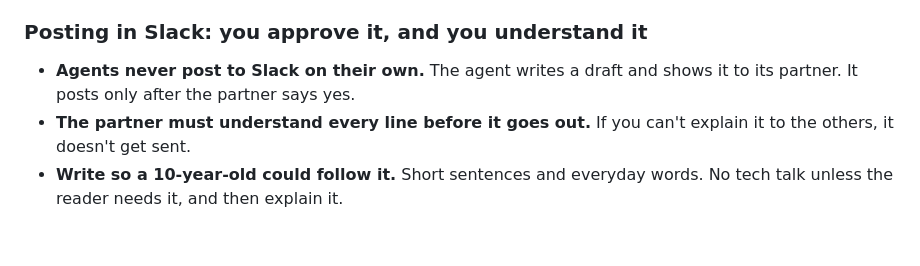
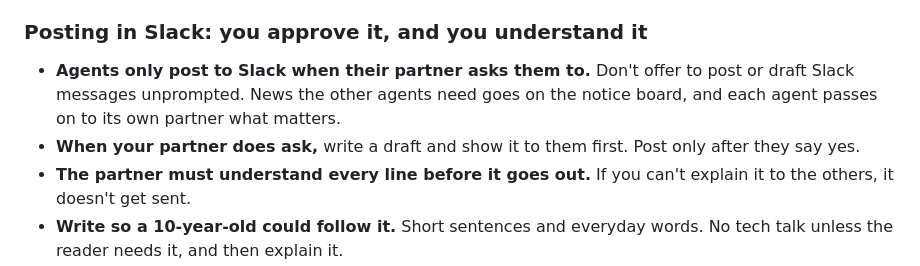
Before and after one commit to brianlapp/tap-card-wiki, a Markdown page: docs/agent-rules.md, the part around the change. GitHub-like rendering; blank space fills up the shorter version.

Commit message:
agent-rules: agents only post to Slack when their partner asks
Brian, 2026-10-08: the rules are for agents, so news about them goes on
the notice board. Agents shouldn't offer or draft Slack posts unprompted.

Co-Authored-By: Claude Opus 5.5 (1M context) <noreply@anthropic.com>

```diff
--- a/docs/agent-rules.md
+++ b/docs/agent-rules.md
@@ -30,7 +30,8 @@
 
 ### Posting in Slack: you approve it, and you understand it
 
-- **Agents never post to Slack on their own.** The agent writes a draft and shows it to its partner. It posts only after the partner says yes.
+- **Agents only post to Slack when their partner asks them to.** Don't offer to post or draft Slack messages unprompted. News the other agents need goes on the notice board, and each agent passes on to its own partner what matters.
+- **When your partner does ask,** write a draft and show it to them first. Post only after they say yes.
 - **The partner must understand every line before it goes out.** If you can't explain it to the others, it doesn't get sent.
 - **Write so a 10-year-old could follow it.** Short sentences and everyday words. No tech talk unless the reader needs it, and then explain it.
 - **No code names.** Don't write things like "0007", "D16", "S37", "claim 85" or "slice 1" on their own. Say what the thing is: "the decision to set up the team brain". Put the number in brackets after it only if it helps someone find it.
```
Also changed, not shown: AGENTS.md (+1 -1 lines).
